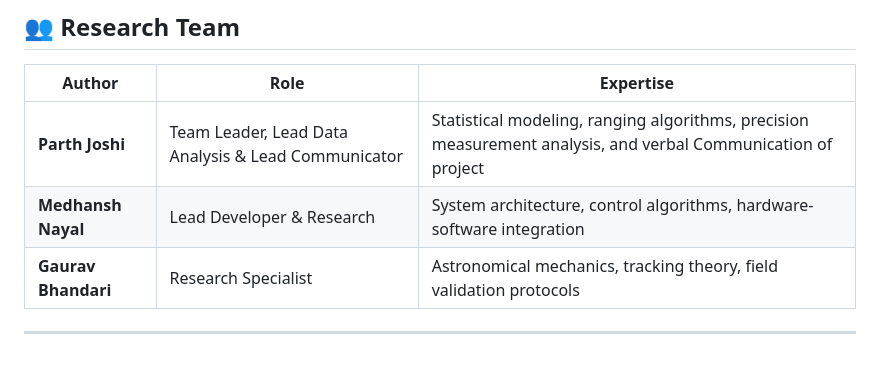
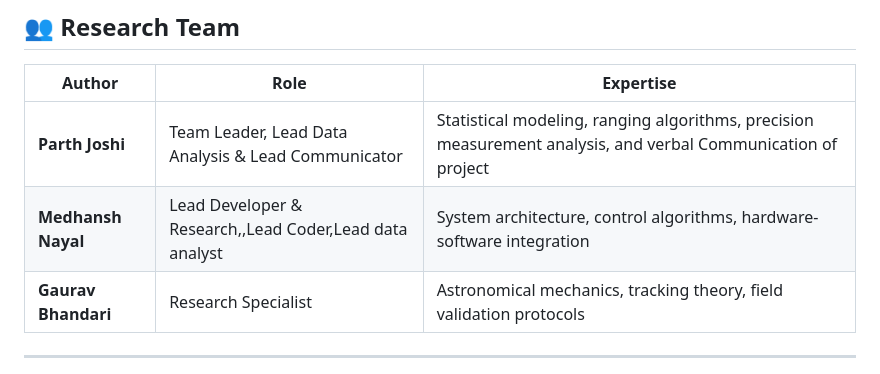
Before and after one commit to Medhansh197/telescope_ranging, a Markdown page: README.md, the part around the change. GitHub-like rendering.

```diff
--- a/README.md
+++ b/README.md
@@ -11,7 +11,7 @@
 | **Author** | **Role** | **Expertise** |
 |------------|----------|---------------|
 | **Parth Joshi** | Team Leader, Lead Data Analysis & Lead Communicator | Statistical modeling, ranging algorithms, precision measurement analysis, and verbal Communication of project |
-| **Medhansh Nayal** | Lead Developer & Research | System architecture, control algorithms, hardware-software integration |
+| **Medhansh Nayal** | Lead Developer & Research,,Lead Coder,Lead data analyst | System architecture, control algorithms, hardware-software integration |
 | **Gaurav Bhandari** | Research Specialist | Astronomical mechanics, tracking theory, field validation protocols |
 
 ---
```
